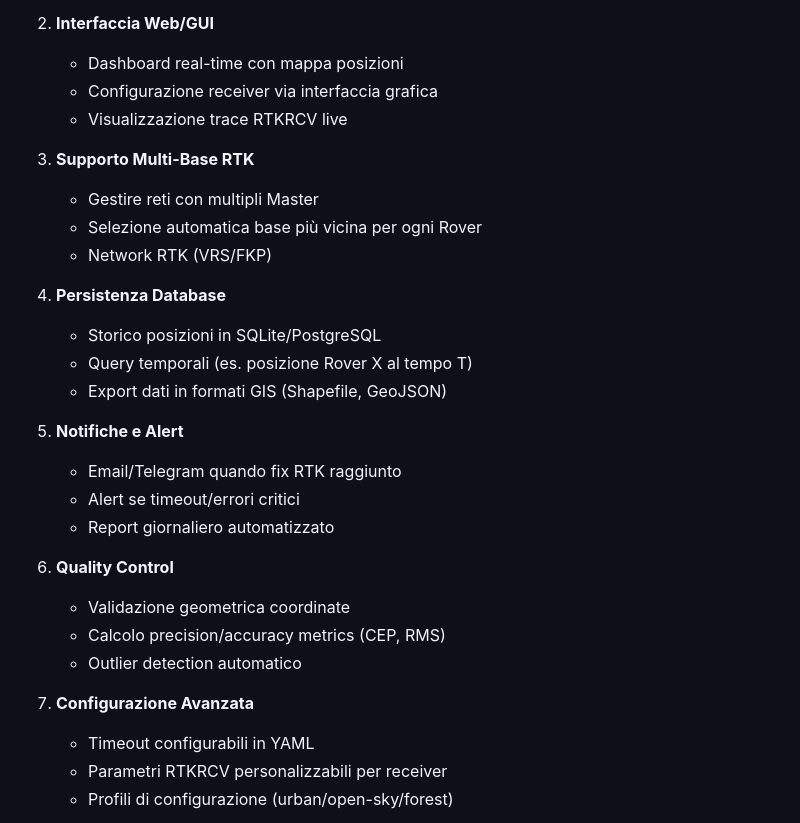
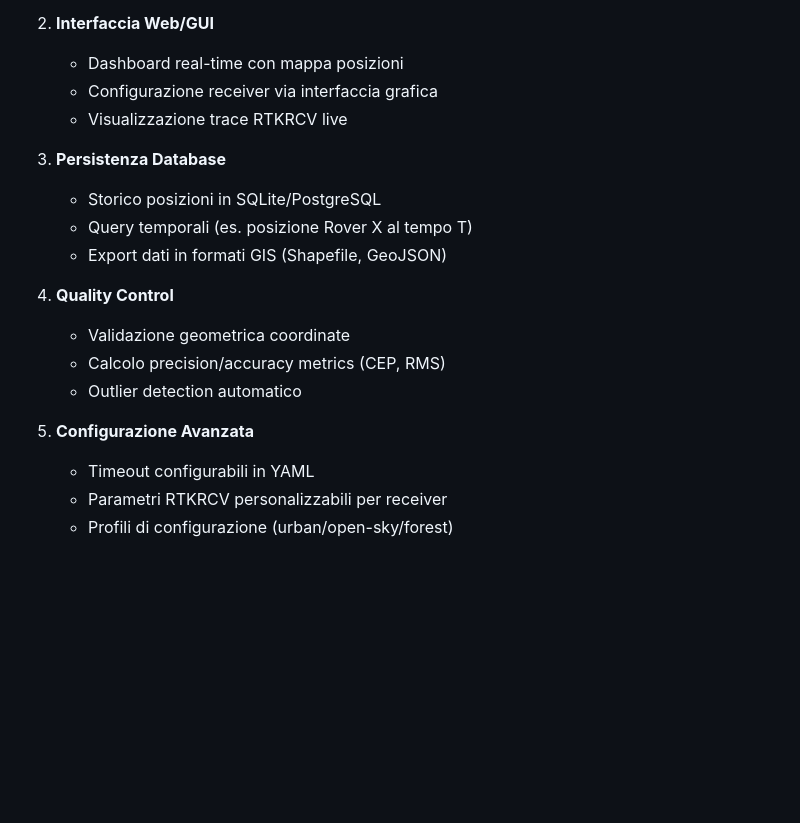
Before and after one commit to OGS-GNSS/rtkrcv_multi_session_handler, a Markdown page: DOCUMENTATION.md, the part around the change printed below. GitHub-like rendering; blank space fills up the shorter version.

```diff
--- a/DOCUMENTATION.md
+++ b/DOCUMENTATION.md
@@ -1053,27 +1053,17 @@ pos1-navsys = 47  # 1:GPS + 2:SBAS + 4:GLO + 8:GAL + 32:BDS = 47
    - Configurazione receiver via interfaccia grafica
    - Visualizzazione trace RTKRCV live
 
-3. **Supporto Multi-Base RTK**
-   - Gestire reti con multipli Master
-   - Selezione automatica base più vicina per ogni Rover
-   - Network RTK (VRS/FKP)
-
-4. **Persistenza Database**
+3. **Persistenza Database**
    - Storico posizioni in SQLite/PostgreSQL
    - Query temporali (es. posizione Rover X al tempo T)
    - Export dati in formati GIS (Shapefile, GeoJSON)
 
-5. **Notifiche e Alert**
-   - Email/Telegram quando fix RTK raggiunto
-   - Alert se timeout/errori critici
-   - Report giornaliero automatizzato
-
-6. **Quality Control**
+4. **Quality Control**
    - Validazione geometrica coordinate
    - Calcolo precision/accuracy metrics (CEP, RMS)
    - Outlier detection automatico
 
-7. **Configurazione Avanzata**
+5. **Configurazione Avanzata**
    - Timeout configurabili in YAML
    - Parametri RTKRCV personalizzabili per receiver
    - Profili di configurazione (urban/open-sky/forest)
```
Also changed, not shown: other parts of DOCUMENTATION.md (+0 -35 lines).
